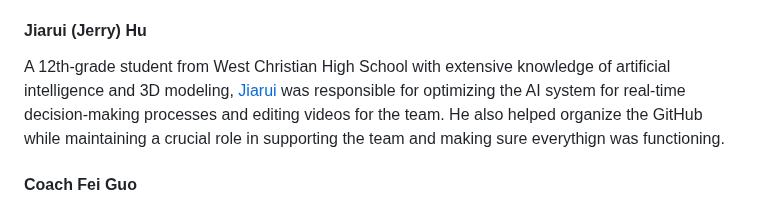
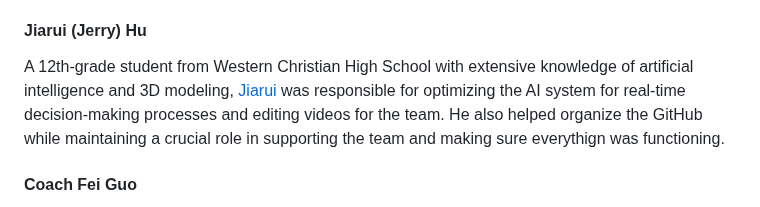
Before and after one commit to Utcassyxz/DriverUS, a Markdown page: README.md, the part around the change. Rendered like a GitHub page.

```diff
--- a/README.md
+++ b/README.md
@@ -13,7 +13,7 @@ A 10th-grade student passionate about coding from Rancho Cucamonga High School,
 A 11th-grade student with experience in programming and structural design from Rancho Cucamonga High School, [Yangxuezhe](mailto:sunyangxuezhe@gmail.com) assembled the physical vehicle and coded the algorithms enabling autonomous operation. His work focused on precise implementation of Pulse Width Modulation (PWM) for motor control, ensuring fine adjustments to the vehicle’s steering and speed. His work on the hardware part of the solution greatly helped put the project in motion and marked the start of the development of AI models.
 
 #### Jiarui (Jerry) Hu
-A 12th-grade student from West Christian High School with extensive knowledge of artificial intelligence and 3D modeling, [Jiarui](mailto:epicericclass@gmail.com) was responsible for optimizing the AI system for real-time decision-making processes and editing videos for the team. He also helped organize the GitHub while maintaining a crucial role in supporting the team and making sure everythign was functioning.
+A 12th-grade student from Western Christian High School with extensive knowledge of artificial intelligence and 3D modeling, [Jiarui](mailto:epicericclass@gmail.com) was responsible for optimizing the AI system for real-time decision-making processes and editing videos for the team. He also helped organize the GitHub while maintaining a crucial role in supporting the team and making sure everythign was functioning.
 
 #### Coach Fei Guo
 As a seasoned mentor with a background in autonomous systems, Coach Fei Guo provided invaluable guidance. He helped refine AI models and hardware integration while fostering critical and creative problem-solving skills within the team.
```
